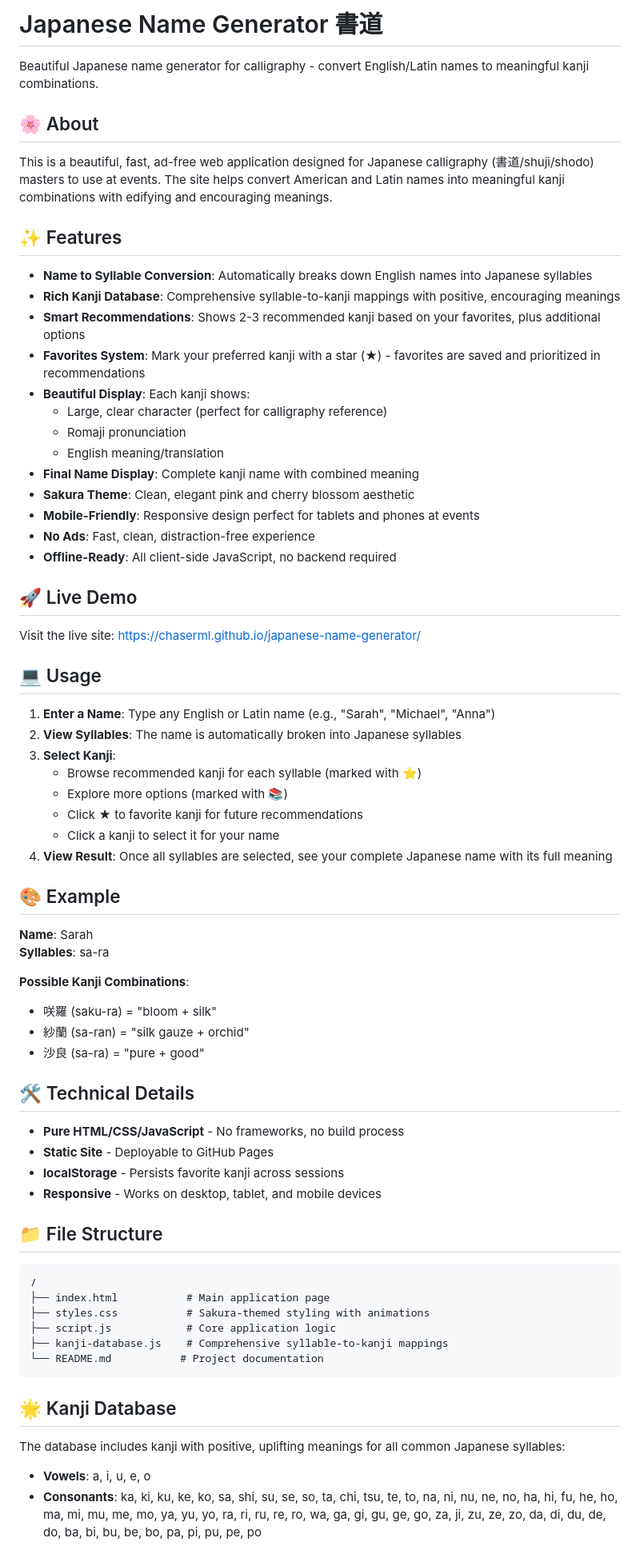
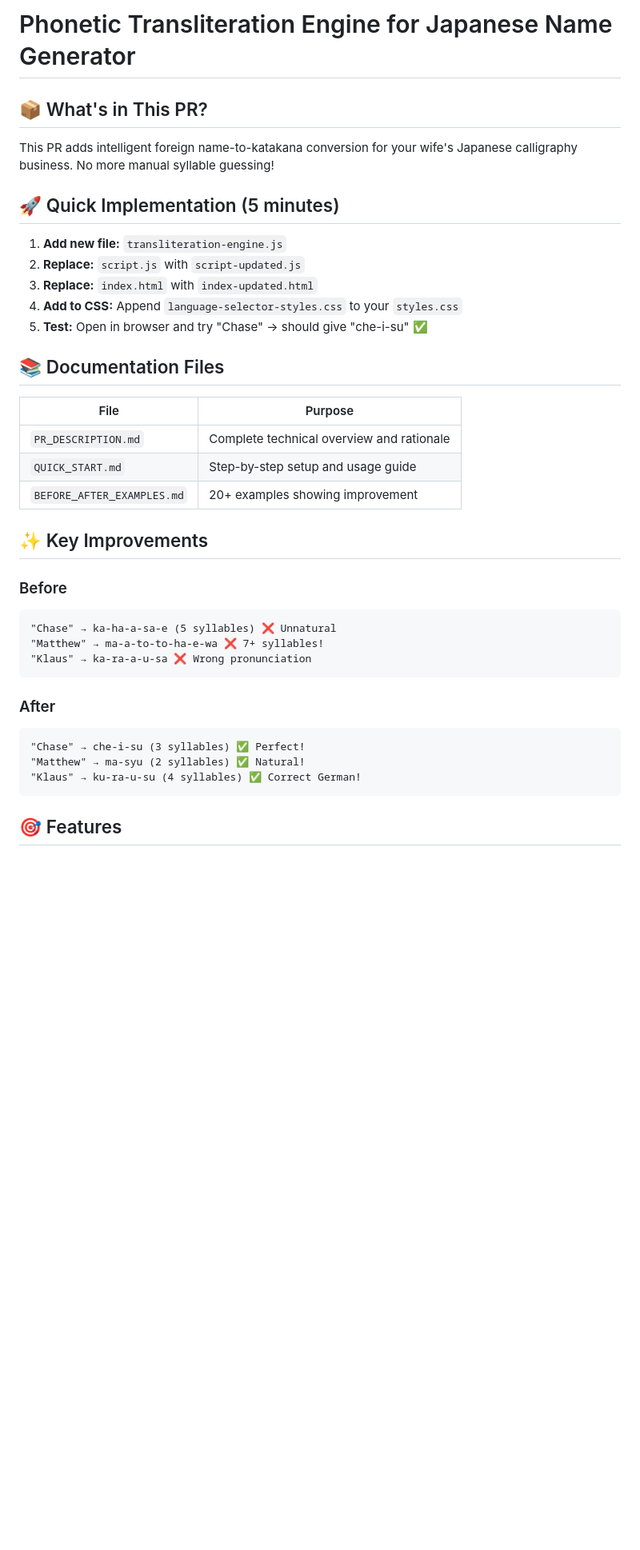
Before and after one commit to chaserml/japanese-name-generator, a Markdown page: README.md, the part around one of its changes. Shown at 80% size. GitHub-like rendering; blank space fills up the shorter version.

````diff
--- a/README.md
+++ b/README.md
@@ -1,73 +1,40 @@
-# Japanese Name Generator 書道
+# Phonetic Transliteration Engine for Japanese Name Generator
 
-Beautiful Japanese name generator for calligraphy - convert English/Latin names to meaningful kanji combinations.
+## 📦 What's in This PR?
 
-## 🌸 About
+This PR adds intelligent foreign name-to-katakana conversion for your wife's Japanese calligraphy business. No more manual syllable guessing!
 
-This is a beautiful, fast, ad-free web application designed for Japanese calligraphy (書道/shuji/shodo) masters to use at events. The site helps convert American and Latin names into meaningful kanji combinations with edifying and encouraging meanings.
+## 🚀 Quick Implementation (5 minutes)
 
-## ✨ Features
+1. **Add new file:** `transliteration-engine.js`
+2. **Replace:** `script.js` with `script-updated.js`
+3. **Replace:** `index.html` with `index-updated.html`
+4. **Add to CSS:** Append `language-selector-styles.css` to your `styles.css`
+5. **Test:** Open in browser and try "Chase" → should give "che-i-su" ✅
 
-- **Name to Syllable Conversion**: Automatically breaks down English names into Japanese syllables
-- **Rich Kanji Database**: Comprehensive syllable-to-kanji mappings with positive, encouraging meanings
-- **Smart Recommendations**: Shows 2-3 recommended kanji based on your favorites, plus additional options
-- **Favorites System**: Mark your preferred kanji with a star (★) - favorites are saved and prioritized in recommendations
-- **Beautiful Display**: Each kanji shows:
-  - Large, clear character (perfect for calligraphy reference)
-  - Romaji pronunciation
-  - English meaning/translation
-- **Final Name Display**: Complete kanji name with combined meaning
-- **Sakura Theme**: Clean, elegant pink and cherry blossom aesthetic
-- **Mobile-Friendly**: Responsive design perfect for tablets and phones at events
-- **No Ads**: Fast, clean, distraction-free experience
-- **Offline-Ready**: All client-side JavaScript, no backend required
+## 📚 Documentation Files
 
-## 🚀 Live Demo
+| File | Purpose |
+|------|---------|
+| `PR_DESCRIPTION.md` | Complete technical overview and rationale |
+| `QUICK_START.md` | Step-by-step setup and usage guide |
+| `BEFORE_AFTER_EXAMPLES.md` | 20+ examples showing improvement |
 
-Visit the live site: [https://chaserml.github.io/japanese-name-generator/](https://chaserml.github.io/japanese-name-generator/)
+## ✨ Key Improvements
 
-## 💻 Usage
-
-1. **Enter a Name**: Type any English or Latin name (e.g., "Sarah", "Michael", "Anna")
-2. **View Syllables**: The name is automatically broken into Japanese syllables
-3. **Select Kanji**:
-   - Browse recommended kanji for each syllable (marked with ⭐)
-   - Explore more options (marked with 📚)
-   - Click ★ to favorite kanji for future recommendations
-   - Click a kanji to select it for your name
-4. **View Result**: Once all syllables are selected, see your complete Japanese name with its full meaning
-
-## 🎨 Example
-
-**Name**: Sarah
-**Syllables**: sa-ra
-
-**Possible Kanji Combinations**:
-- 咲羅 (saku-ra) = "bloom + silk"
-- 紗蘭 (sa-ran) = "silk gauze + orchid"
-- 沙良 (sa-ra) = "pure + good"
-
-## 🛠️ Technical Details
-
-- **Pure HTML/CSS/JavaScript** - No frameworks, no build process
-- **Static Site** - Deployable to GitHub Pages
-- **localStorage** - Persists favorite kanji across sessions
-- **Responsive** - Works on desktop, tablet, and mobile devices
-
-## 📁 File Structure
-
+### Before
 ```
-/
-├── index.html           # Main application page
-├── styles.css           # Sakura-themed styling with animations
-├── script.js            # Core application logic
-├── kanji-database.js    # Comprehensive syllable-to-kanji mappings
-└── README.md           # Project documentation
+"Chase" → ka-ha-a-sa-e (5 syllables) ❌ Unnatural
+"Matthew" → ma-a-to-to-ha-e-wa ❌ 7+ syllables!
+"Klaus" → ka-ra-a-u-sa ❌ Wrong pronunciation
 ```
 
-## 🌟 Kanji Database
+### After
+```
+"Chase" → che-i-su (3 syllables) ✅ Perfect!
+"Matthew" → ma-syu (2 syllables) ✅ Natural!
+"Klaus" → ku-ra-u-su (4 syllables) ✅ Correct German!
+```
 
-The database includes kanji with positive, uplifting meanings for all common Japanese syllables:
-- **Vowels**: a, i, u, e, o
-- **Consonants**: ka, ki, ku, ke, ko, sa, shi, su, se, so, ta, chi, tsu, te, to, na, ni, nu, ne, no, ha, hi, fu, he, ho, ma, mi, mu, me, mo, ya, yu, yo, ra, ri, ru, re, ro, wa, ga, gi, gu, ge, go, za, ji, zu, ze, zo, da, di, du, de, do, ba, bi, bu, be, bo, pa, pi, pu, pe, po
+## 🎯 Features
 
````
Also changed, not shown: other parts of README.md (+161 -21 lines).
